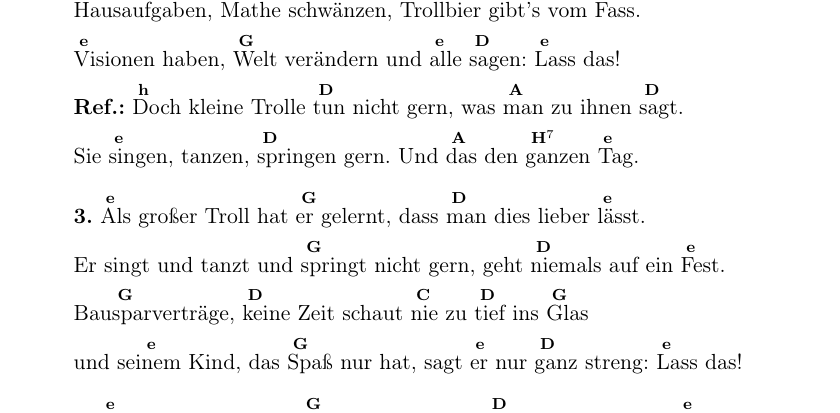
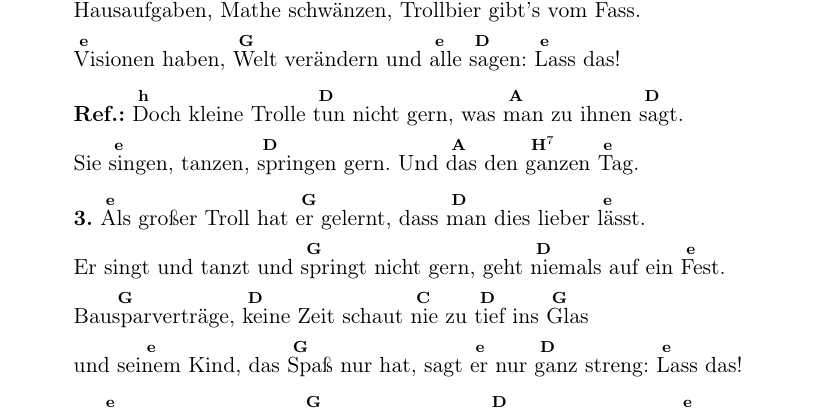
Before and after one commit to Singekreis-Mitteldeutschland/trolltraume, a LaTeX document (Trolltraeume_Liedblatt.tex, which reads Rohdaten/Noten/Strophen.tex): part of page 1 of 2, cut so that both start at the same text. Compiled offline with pdfLaTeX.

Commit message:
Update Strophen.tex

```diff
--- a/Rohdaten/Noten/Strophen.tex
+++ b/Rohdaten/Noten/Strophen.tex
@@ -7,13 +7,13 @@
 \textbf{2.}\chort{e}{Der} kleine Troll liegt \chort{G}{müd} im Bett und \chort{D}{träumt} er sei schon \chort{e}{12}.\\
 Er will nun nur noch \chort{G}{tanzen} gehen, ins \chort{D}{Bett} gehen erst um \chort{e}{Ölf}.\\
 Haus\chort{G}{aufgaben}, \chort{D}{Mathe} schwänzen, \chort{C}{Trollbier} \chort{D}{gibt’s} vom \chort{G}{Fass}.\\
-\chort{e}{Visionen} haben, \chort{G}{Welt} verändern und \chort{e}{alle} \chort{D}{sagen}: \chort{e}{Lass} das!\\
+\chort{e}{Visionen} haben, \chort{G}{Welt} verändern und \chort{e}{alle} \chort{D}{sagen}: \chort{e}{Lass} das!\\[0.3em]
 \textbf{Ref.:} \chort{h}{Doch} kleine Trolle \chort{D}{tun} nicht gern, was \chort{A}{man} zu ihnen \chort{D}{sagt}.\\
-Sie \chort{e}{singen}, tanzen, \chort{D}{springen} gern. Und \chort{A}{das} den \chort{H$^7$}{ganzen} \chort{e}{Tag}.\\[0.5em]
+Sie \chort{e}{singen}, tanzen, \chort{D}{springen} gern. Und \chort{A}{das} den \chort{H$^7$}{ganzen} \chort{e}{Tag}.\\[0.3em]
 \textbf{3.} \chort{e}{Als} großer Troll hat \chort{G}{er} gelernt, dass \chort{D}{man} dies lieber \chort{e}{lässt}.\\
 Er singt und tanzt und \chort{G}{springt} nicht gern, geht \chort{D}{nie}mals auf ein \chort{e}{Fest}.\\
 Bau\chort{G}{sparverträge}, \chort{D}{keine} Zeit schaut \chort{C}{nie} zu \chort{D}{tief} ins \chort{G}{Glas} \\
-und sei\chort{e}{nem} Kind, das \chort{G}{Spaß} nur hat, sagt \chort{e}{er} nur \chort{D}{ganz} streng: \chort{e}{Lass} das!\\[0.5em]
+und sei\chort{e}{nem} Kind, das \chort{G}{Spaß} nur hat, sagt \chort{e}{er} nur \chort{D}{ganz} streng: \chort{e}{Lass} das!\\[0.3em]
 \textbf{4.} \chort{e}{Der} kleine Troll, der \chort{G}{wacht} nun auf, hat \chort{D}{Schweiß} noch im Ge\chort{e}{sicht}.\\
 Was für ein Schrecken, \chort{G}{großer} Graus, so \chort{D}{werden} will ich \chort{e}{nicht}! \\
 Drum \chort{G}{sing} und tanz und \chort{D}{spring} ich gern und \chort{C}{habe} \chort{D}{ganz} viel \chort{G}{Spaß}. \\
```
